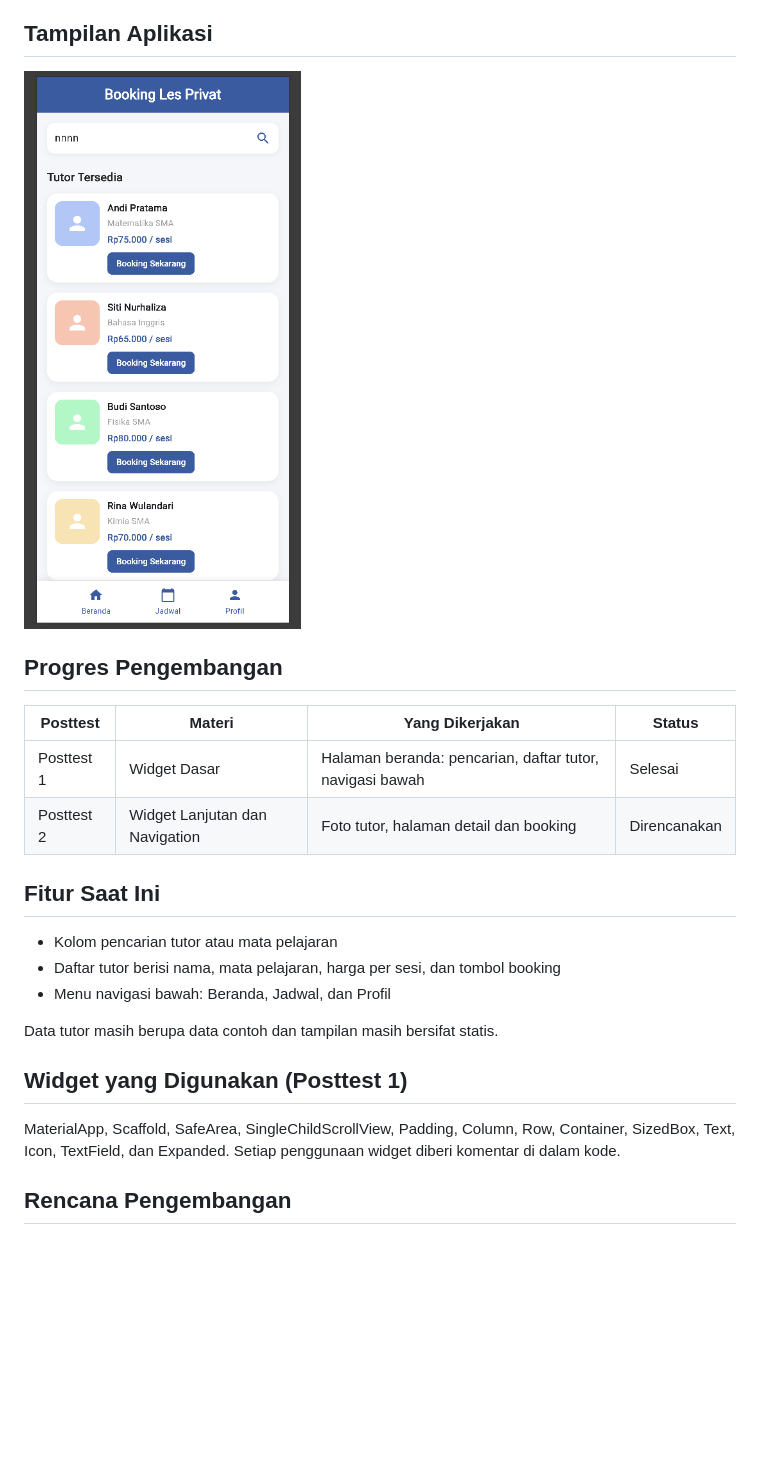
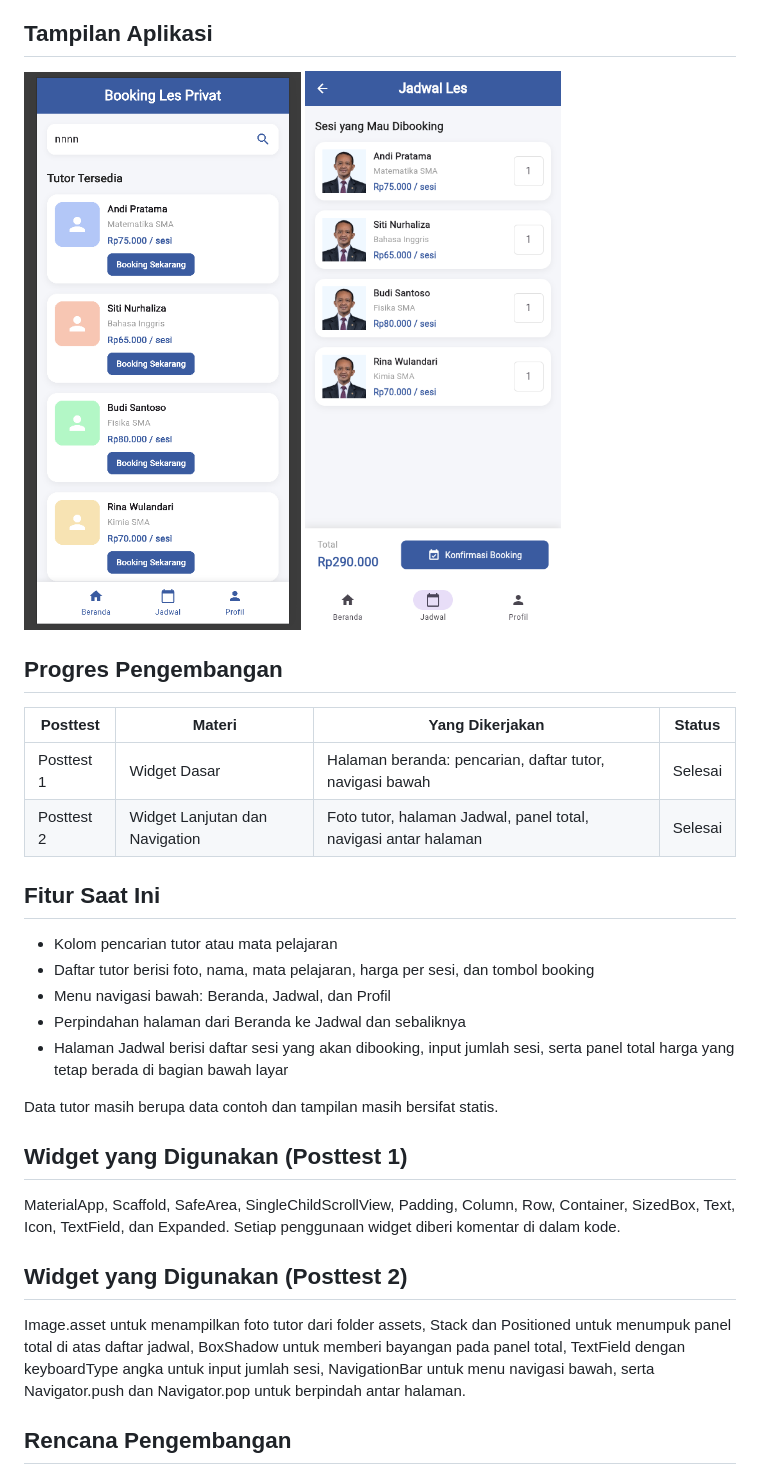
Before and after one commit to riyadiambis/PPB-BookingLesPrivat, a Markdown page: README.md, the part around the change. GitHub-like rendering; pictures changed too: docs/screenshot-jadwal.png (added); blank space fills up the shorter version.

```diff
--- a/README.md
+++ b/README.md
@@ -5,25 +5,32 @@ Aplikasi mobile berbasis Flutter untuk mencari dan memesan tutor les privat sesu
 ## Tampilan Aplikasi
 
 <img src="docs/screenshot-beranda.png" width="300" alt="Tampilan halaman beranda">
+<img src="docs/screenshot-jadwal.png" width="300" alt="Tampilan halaman jadwal">
 
 ## Progres Pengembangan
 
 | Posttest | Materi | Yang Dikerjakan | Status |
 |---|---|---|---|
 | Posttest 1 | Widget Dasar | Halaman beranda: pencarian, daftar tutor, navigasi bawah | Selesai |
-| Posttest 2 | Widget Lanjutan dan Navigation | Foto tutor, halaman detail dan booking | Direncanakan |
+| Posttest 2 | Widget Lanjutan dan Navigation | Foto tutor, halaman Jadwal, panel total, navigasi antar halaman | Selesai |
 
 ## Fitur Saat Ini
 
 - Kolom pencarian tutor atau mata pelajaran
-- Daftar tutor berisi nama, mata pelajaran, harga per sesi, dan tombol booking
+- Daftar tutor berisi foto, nama, mata pelajaran, harga per sesi, dan tombol booking
 - Menu navigasi bawah: Beranda, Jadwal, dan Profil
+- Perpindahan halaman dari Beranda ke Jadwal dan sebaliknya
+- Halaman Jadwal berisi daftar sesi yang akan dibooking, input jumlah sesi, serta panel total harga yang tetap berada di bagian bawah layar
 
 Data tutor masih berupa data contoh dan tampilan masih bersifat statis.
 
 ## Widget yang Digunakan (Posttest 1)
 
 MaterialApp, Scaffold, SafeArea, SingleChildScrollView, Padding, Column, Row, Container, SizedBox, Text, Icon, TextField, dan Expanded. Setiap penggunaan widget diberi komentar di dalam kode.
+
+## Widget yang Digunakan (Posttest 2)
+
+Image.asset untuk menampilkan foto tutor dari folder assets, Stack dan Positioned untuk menumpuk panel total di atas daftar jadwal, BoxShadow untuk memberi bayangan pada panel total, TextField dengan keyboardType angka untuk input jumlah sesi, NavigationBar untuk menu navigasi bawah, serta Navigator.push dan Navigator.pop untuk berpindah antar halaman.
 
 ## Rencana Pengembangan
 
```
Also changed, not shown: 3 other files.
